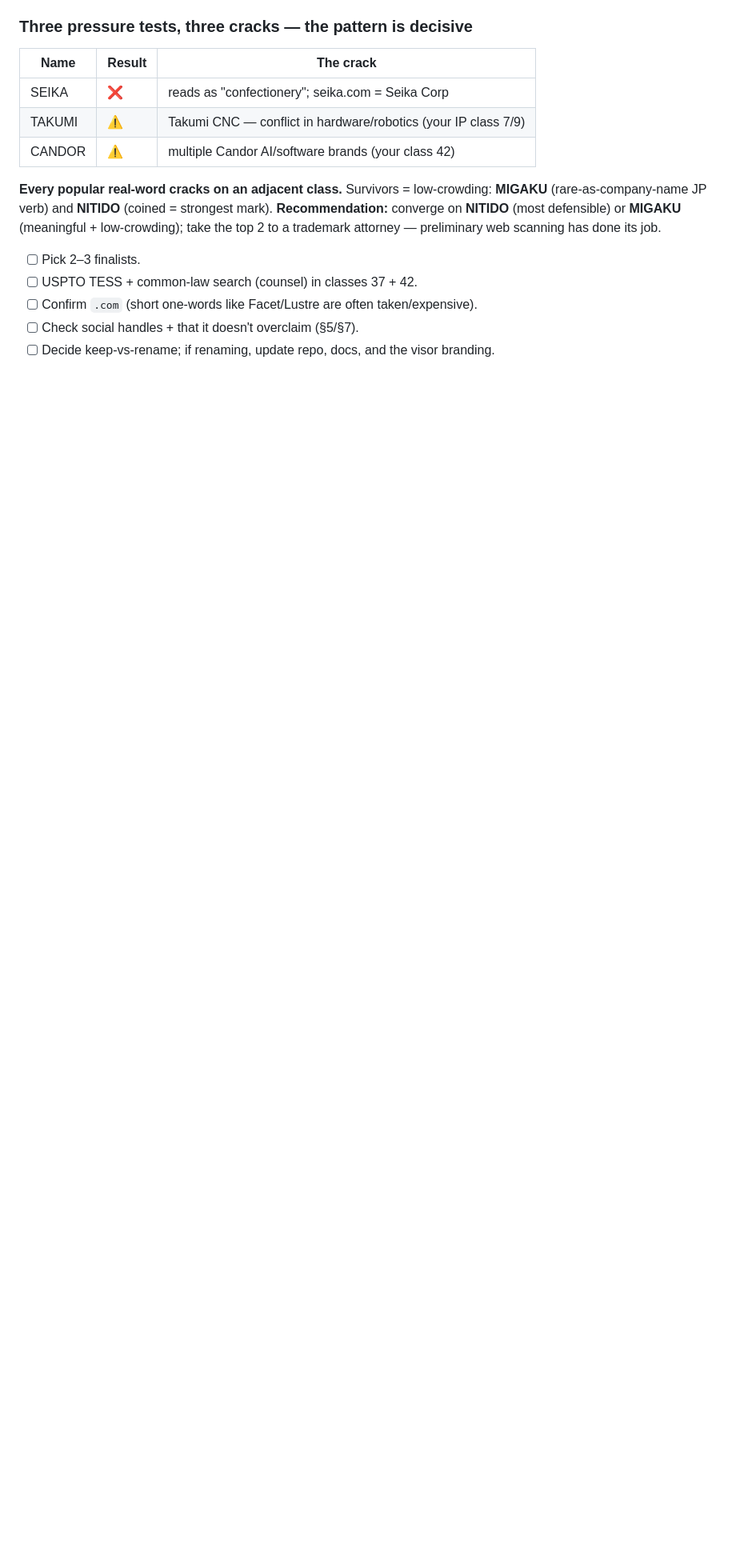
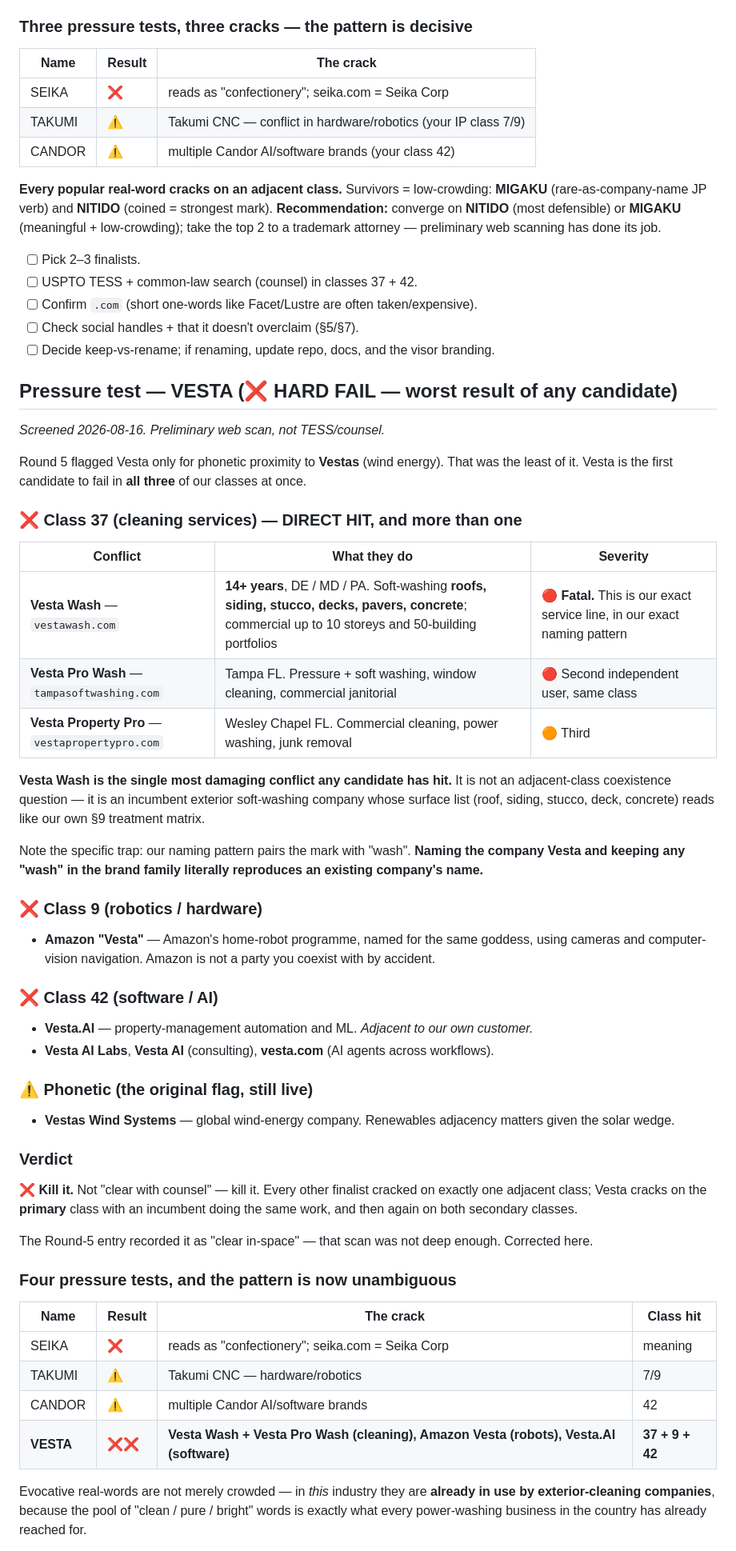
Before and after one commit to kjweinstein5-ops/Drone-cleaning, a Markdown page: docs/BRAND_NAMING.md, the part around one of its changes. Shown at 80% size. GitHub-like rendering; blank space fills up the shorter version.

Commit message:
docs: pressure-test VESTA — hard fail across all three classes
Round 5 recorded Vesta as clear in-space with only a phonetic flag against
Vestas (wind). That scan was not deep enough, and this corrects it.

Vesta is the first candidate to fail in all three of our classes at once, and
the class-37 hit is the damaging one: Vesta Wash (vestawash.com) is a 14-year
exterior soft-washing company in DE/MD/PA cleaning roofs, siding, stucco, decks
and concrete — our exact service line under our exact naming pattern. Vesta Pro
Wash (Tampa) is a second independent user in the same class. Amazon's Vesta
home-robot programme sits in class 9; Vesta.AI (property-management automation)
and several other Vesta AI brands sit in class 42.

Four pressure tests now show the same thing: the pool of clean/pure/bright words
is exactly what every regional pressure-washing business has already reached for,
so evocative real-words are not just crowded, they are occupied by direct
competitors. Recommendation firms up rather than changes — take the coined
NITIDO and the low-crowding MIGAKU to counsel and stop testing real-words.

```diff
--- a/docs/BRAND_NAMING.md
+++ b/docs/BRAND_NAMING.md
@@ -551,3 +551,62 @@ low-crowding); take the top 2 to a trademark attorney — preliminary web scanni
 - [ ] Check social handles + that it doesn't overclaim (§5/§7).
 - [ ] Decide keep-vs-rename; if renaming, update repo, docs, and the visor branding.
 
+## Pressure test — VESTA (❌ HARD FAIL — worst result of any candidate)
+
+*Screened 2026-08-16. Preliminary web scan, not TESS/counsel.*
+
+Round 5 flagged Vesta only for phonetic proximity to **Vestas** (wind energy). That was the
+least of it. Vesta is the first candidate to fail in **all three** of our classes at once.
+
+### ❌ Class 37 (cleaning services) — DIRECT HIT, and more than one
+
+| Conflict | What they do | Severity |
+|---|---|---|
+| **Vesta Wash** — `vestawash.com` | **14+ years**, DE / MD / PA. Soft-washing **roofs, siding, stucco, decks, pavers, concrete**; commercial up to 10 storeys and 50-building portfolios | 🔴 **Fatal.** This is our exact service line, in our exact naming pattern |
+| **Vesta Pro Wash** — `tampasoftwashing.com` | Tampa FL. Pressure + soft washing, window cleaning, commercial janitorial | 🔴 Second independent user, same class |
+| **Vesta Property Pro** — `vestapropertypro.com` | Wesley Chapel FL. Commercial cleaning, power washing, junk removal | 🟠 Third |
+
+**Vesta Wash is the single most damaging conflict any candidate has hit.** It is not an
+adjacent-class coexistence question — it is an incumbent exterior soft-washing company whose
+surface list (roof, siding, stucco, deck, concrete) reads like our own §9 treatment matrix.
+
+Note the specific trap: our naming pattern pairs the mark with "wash". **Naming the company
+Vesta and keeping any "wash" in the brand family literally reproduces an existing company's
+name.**
+
+### ❌ Class 9 (robotics / hardware)
+
+- **Amazon "Vesta"** — Amazon's home-robot programme, named for the same goddess, using
+  cameras and computer-vision navigation. Amazon is not a party you coexist with by accident.
+
+### ❌ Class 42 (software / AI)
+
+- **Vesta.AI** — property-management automation and ML. *Adjacent to our own customer.*
+- **Vesta AI Labs**, **Vesta AI** (consulting), **vesta.com** (AI agents across workflows).
+
+### ⚠️ Phonetic (the original flag, still live)
+
+- **Vestas Wind Systems** — global wind-energy company. Renewables adjacency matters given
+  the solar wedge.
+
+### Verdict
+
+**❌ Kill it.** Not "clear with counsel" — kill it. Every other finalist cracked on exactly one
+adjacent class; Vesta cracks on the **primary** class with an incumbent doing the same work, and
+then again on both secondary classes.
+
+The Round-5 entry recorded it as "clear in-space" — that scan was not deep enough. Corrected here.
+
+### Four pressure tests, and the pattern is now unambiguous
+
+| Name | Result | The crack | Class hit |
+|---|---|---|---|
+| SEIKA | ❌ | reads as "confectionery"; seika.com = Seika Corp | meaning |
+| TAKUMI | ⚠️ | Takumi CNC — hardware/robotics | 7/9 |
+| CANDOR | ⚠️ | multiple Candor AI/software brands | 42 |
+| **VESTA** | ❌❌ | **Vesta Wash + Vesta Pro Wash (cleaning), Amazon Vesta (robots), Vesta.AI (software)** | **37 + 9 + 42** |
+
+Evocative real-words are not merely crowded — in *this* industry they are **already in use by
+exterior-cleaning companies**, because the pool of "clean / pure / bright" words is exactly what
+every power-washing business in the country has already reached for.
+
```
Also changed, not shown: other parts of docs/BRAND_NAMING.md (+14 -0 lines).
